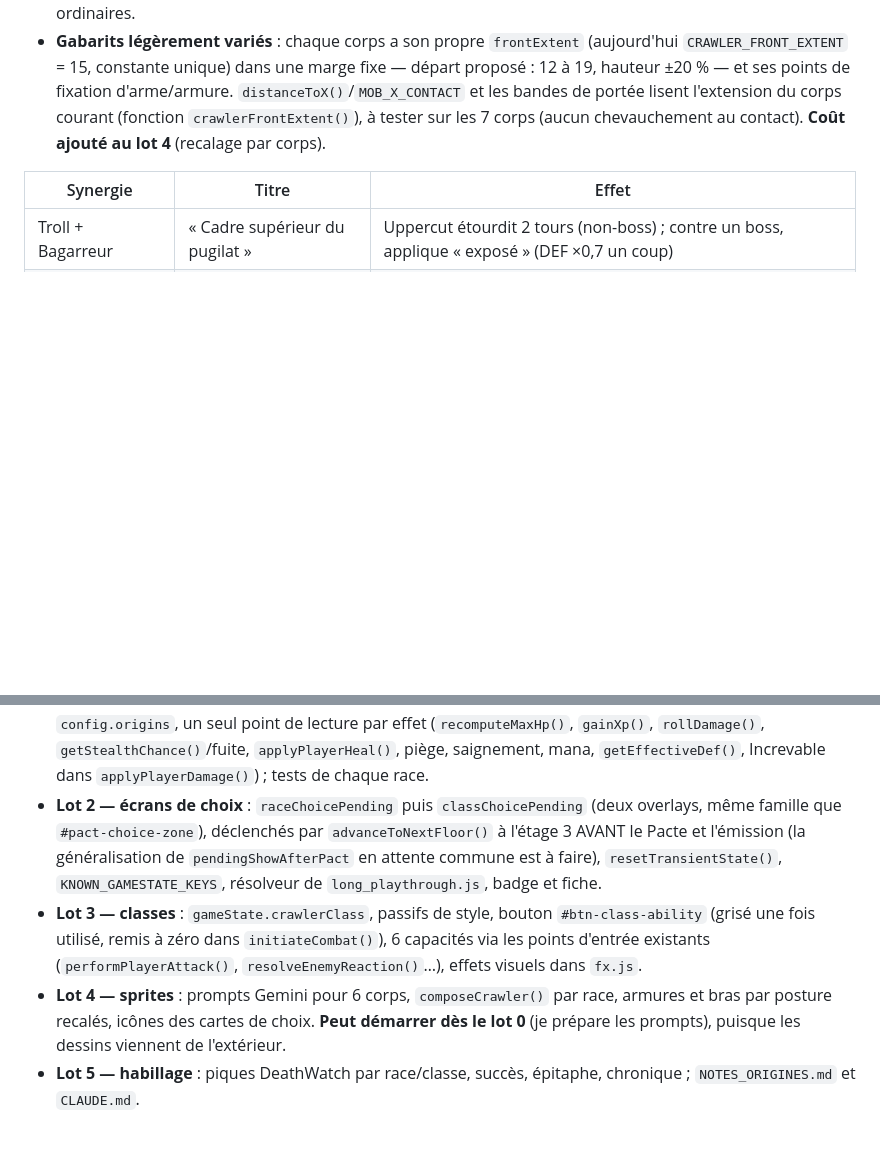
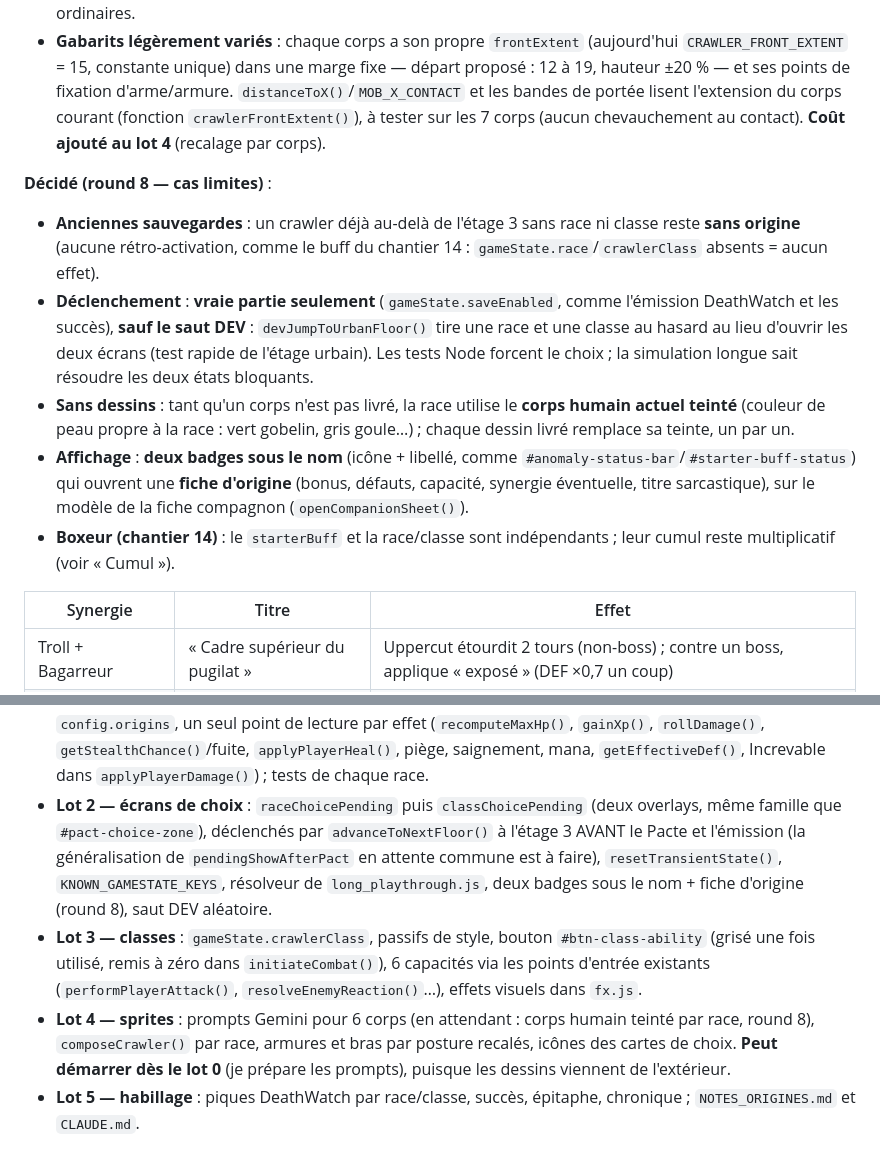
Before and after one commit to maximegardere-beep/Crawler, a Markdown page: CHANTIERS.md, 2 parts joined by grey strips. Drawn GitHub-style; blank space fills up the shorter version.

Commit message:
docs(chantiers): chantier 13, round 8 (anciennes sauvegardes, déclenchement, corps teinté, badges et fiche d'origine)
Co-Authored-By: Claude Sonnet 5.5 <noreply@anthropic.com>
Claude-Session: https://claude.ai/code/session_01SocrSoiUvwLN8Lnu6L9Xfa

```diff
--- a/CHANTIERS.md
+++ b/CHANTIERS.md
@@ -317,6 +317,13 @@ le bestiaire).
 - **Gobelin et chasseurs de primes** : fuite **fixe à 50 %**, le bonus de fuite ne joue que contre les mobs ordinaires.
 - **Gabarits légèrement variés** : chaque corps a son propre `frontExtent` (aujourd'hui `CRAWLER_FRONT_EXTENT` = 15, constante unique) dans une marge fixe — départ proposé : 12 à 19, hauteur ±20 % — et ses points de fixation d'arme/armure. `distanceToX()`/`MOB_X_CONTACT` et les bandes de portée lisent l'extension du corps courant (fonction `crawlerFrontExtent()`), à tester sur les 7 corps (aucun chevauchement au contact). **Coût ajouté au lot 4** (recalage par corps).
 
+**Décidé (round 8 — cas limites)** :
+- **Anciennes sauvegardes** : un crawler déjà au-delà de l'étage 3 sans race ni classe reste **sans origine** (aucune rétro-activation, comme le buff du chantier 14 : `gameState.race`/`crawlerClass` absents = aucun effet).
+- **Déclenchement** : **vraie partie seulement** (`gameState.saveEnabled`, comme l'émission DeathWatch et les succès), **sauf le saut DEV** : `devJumpToUrbanFloor()` tire une race et une classe au hasard au lieu d'ouvrir les deux écrans (test rapide de l'étage urbain). Les tests Node forcent le choix ; la simulation longue sait résoudre les deux états bloquants.
+- **Sans dessins** : tant qu'un corps n'est pas livré, la race utilise le **corps humain actuel teinté** (couleur de peau propre à la race : vert gobelin, gris goule…) ; chaque dessin livré remplace sa teinte, un par un.
+- **Affichage** : **deux badges sous le nom** (icône + libellé, comme `#anomaly-status-bar`/`#starter-buff-status`) qui ouvrent une **fiche d'origine** (bonus, défauts, capacité, synergie éventuelle, titre sarcastique), sur le modèle de la fiche compagnon (`openCompanionSheet()`).
+- **Boxeur (chantier 14)** : le `starterBuff` et la race/classe sont indépendants ; leur cumul reste multiplicatif (voir « Cumul »).
+
 | Synergie | Titre | Effet |
 |---|---|---|
 | Troll + Bagarreur | « Cadre supérieur du pugilat » | Uppercut étourdit 2 tours (non-boss) ; contre un boss, applique « exposé » (DEF ×0,7 un coup) |
@@ -347,9 +354,9 @@ le bestiaire).
 **Plan en lots** (chaque lot : `npm test`, `npm run test:long` dès que la boucle de jeu est touchée) :
 - **Lot 0 — données pures** : `origins.js` (`ORIGIN_RACES`, `ORIGIN_CLASSES`, conditions, `pickOriginOffers(kind, state, rng)` pure à hasard injectable), compteur `rangedKills` dans `createEmptyRunStats()`, ajout aux DEUX listes de scripts (`index.html`, `GAME_FILES`) ; tests des conditions et du tirage (toujours 3 cartes, conditions remplies d'abord).
 - **Lot 1 — passifs de race** : `gameState.race` (sauvegardé ; absent = aucune race, jamais de rétro-activation), `config.origins`, un seul point de lecture par effet (`recomputeMaxHp()`, `gainXp()`, `rollDamage()`, `getStealthChance()`/fuite, `applyPlayerHeal()`, piège, saignement, mana, `getEffectiveDef()`, Increvable dans `applyPlayerDamage()`) ; tests de chaque race.
-- **Lot 2 — écrans de choix** : `raceChoicePending` puis `classChoicePending` (deux overlays, même famille que `#pact-choice-zone`), déclenchés par `advanceToNextFloor()` à l'étage 3 AVANT le Pacte et l'émission (la généralisation de `pendingShowAfterPact` en attente commune est à faire), `resetTransientState()`, `KNOWN_GAMESTATE_KEYS`, résolveur de `long_playthrough.js`, badge et fiche.
+- **Lot 2 — écrans de choix** : `raceChoicePending` puis `classChoicePending` (deux overlays, même famille que `#pact-choice-zone`), déclenchés par `advanceToNextFloor()` à l'étage 3 AVANT le Pacte et l'émission (la généralisation de `pendingShowAfterPact` en attente commune est à faire), `resetTransientState()`, `KNOWN_GAMESTATE_KEYS`, résolveur de `long_playthrough.js`, deux badges sous le nom + fiche d'origine (round 8), saut DEV aléatoire.
 - **Lot 3 — classes** : `gameState.crawlerClass`, passifs de style, bouton `#btn-class-ability` (grisé une fois utilisé, remis à zéro dans `initiateCombat()`), 6 capacités via les points d'entrée existants (`performPlayerAttack()`, `resolveEnemyReaction()`…), effets visuels dans `fx.js`.
-- **Lot 4 — sprites** : prompts Gemini pour 6 corps, `composeCrawler()` par race, armures et bras par posture recalés, icônes des cartes de choix. **Peut démarrer dès le lot 0** (je prépare les prompts), puisque les dessins viennent de l'extérieur.
+- **Lot 4 — sprites** : prompts Gemini pour 6 corps (en attendant : corps humain teinté par race, round 8), `composeCrawler()` par race, armures et bras par posture recalés, icônes des cartes de choix. **Peut démarrer dès le lot 0** (je prépare les prompts), puisque les dessins viennent de l'extérieur.
 - **Lot 5 — habillage** : piques DeathWatch par race/classe, succès, épitaphe, chronique ; `NOTES_ORIGINES.md` et `CLAUDE.md`.
 
 **À surveiller en playtest** : Cafard (Increvable à chaque étage : très fort), cumul Troll/Bagarreur et Goule/Sac de frappe, fréquence réelle des conditions à l'étage 3 (runs courts : seuils bas à confirmer), interaction avec le Boxeur du chantier 14, lisibilité du bouton de capacité.
```
